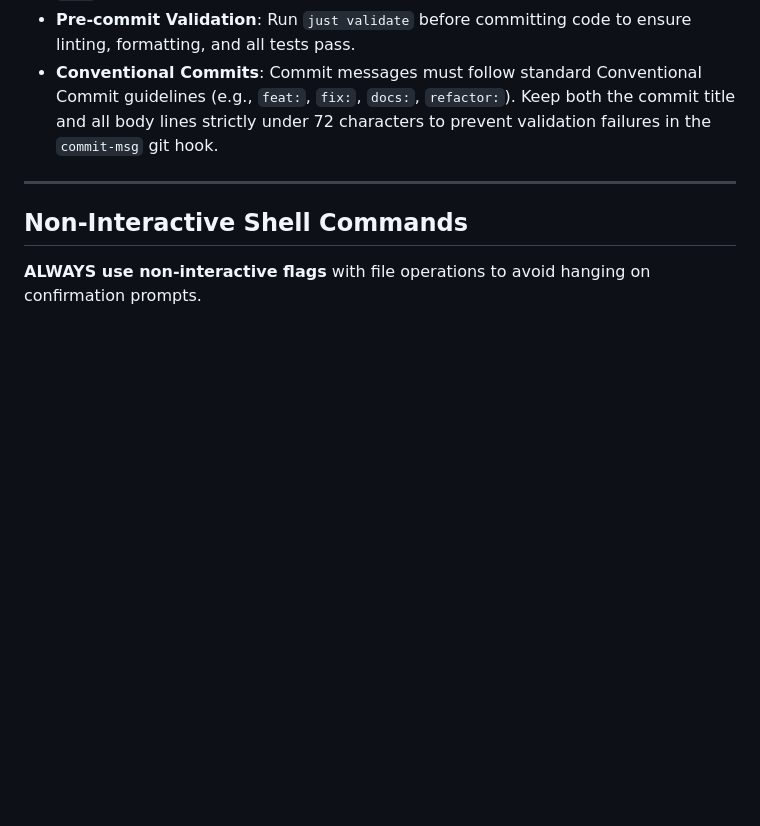
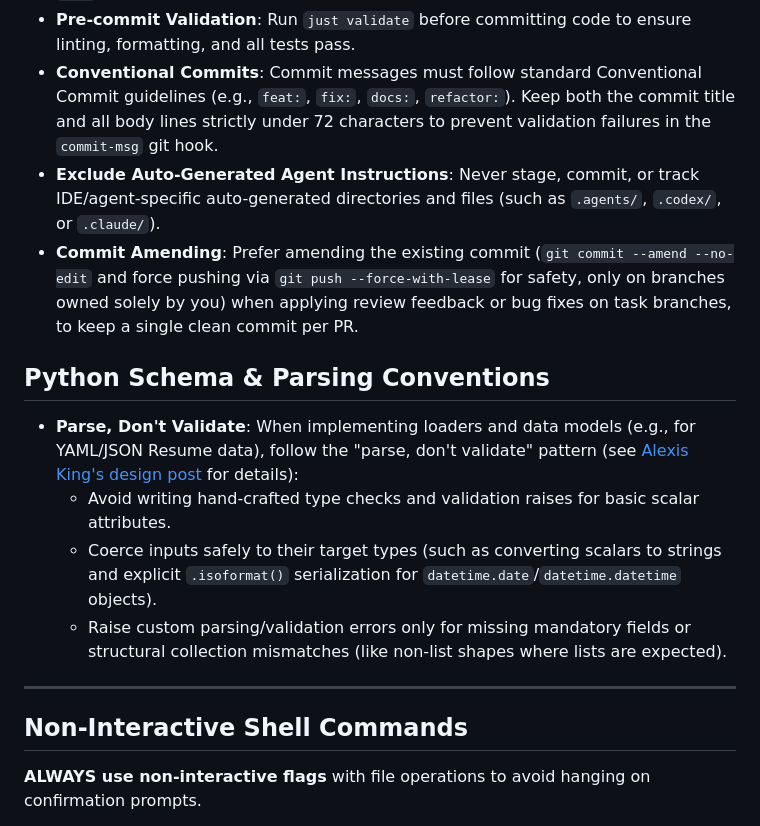
Before and after one commit to menil/JobGitOps, a Markdown page: AGENTS.md, the part around the change. GitHub-like rendering; blank space fills up the shorter version.

Commit message:
docs: document git hygiene and parse-dont-validate conventions

```diff
--- a/AGENTS.md
+++ b/AGENTS.md
@@ -28,6 +28,15 @@ Within the Nix shell environment, you can run tests directly via `pytest` for ta
 - **Feature Branches**: Always develop and commit changes on a separate task/feature branch (e.g., `task/`, `feat/`, `fix/`) rather than committing directly to `main`.
 - **Pre-commit Validation**: Run `just validate` before committing code to ensure linting, formatting, and all tests pass.
 - **Conventional Commits**: Commit messages must follow standard Conventional Commit guidelines (e.g., `feat:`, `fix:`, `docs:`, `refactor:`). Keep both the commit title and all body lines strictly under 72 characters to prevent validation failures in the `commit-msg` git hook.
+- **Exclude Auto-Generated Agent Instructions**: Never stage, commit, or track IDE/agent-specific auto-generated directories and files (such as `.agents/`, `.codex/`, or `.claude/`).
+- **Commit Amending**: Prefer amending the existing commit (`git commit --amend --no-edit` and force pushing via `git push --force-with-lease` for safety, only on branches owned solely by you) when applying review feedback or bug fixes on task branches, to keep a single clean commit per PR.
+
+## Python Schema & Parsing Conventions
+
+- **Parse, Don't Validate**: When implementing loaders and data models (e.g., for YAML/JSON Resume data), follow the "parse, don't validate" pattern (see [Alexis King's design post](https://lexi-lambda.github.io/blog/2019/11/05/parse-don-t-validate/) for details):
+  - Avoid writing hand-crafted type checks and validation raises for basic scalar attributes.
+  - Coerce inputs safely to their target types (such as converting scalars to strings and explicit `.isoformat()` serialization for `datetime.date`/`datetime.datetime` objects).
+  - Raise custom parsing/validation errors only for missing mandatory fields or structural collection mismatches (like non-list shapes where lists are expected).
 
 ---
 
```
